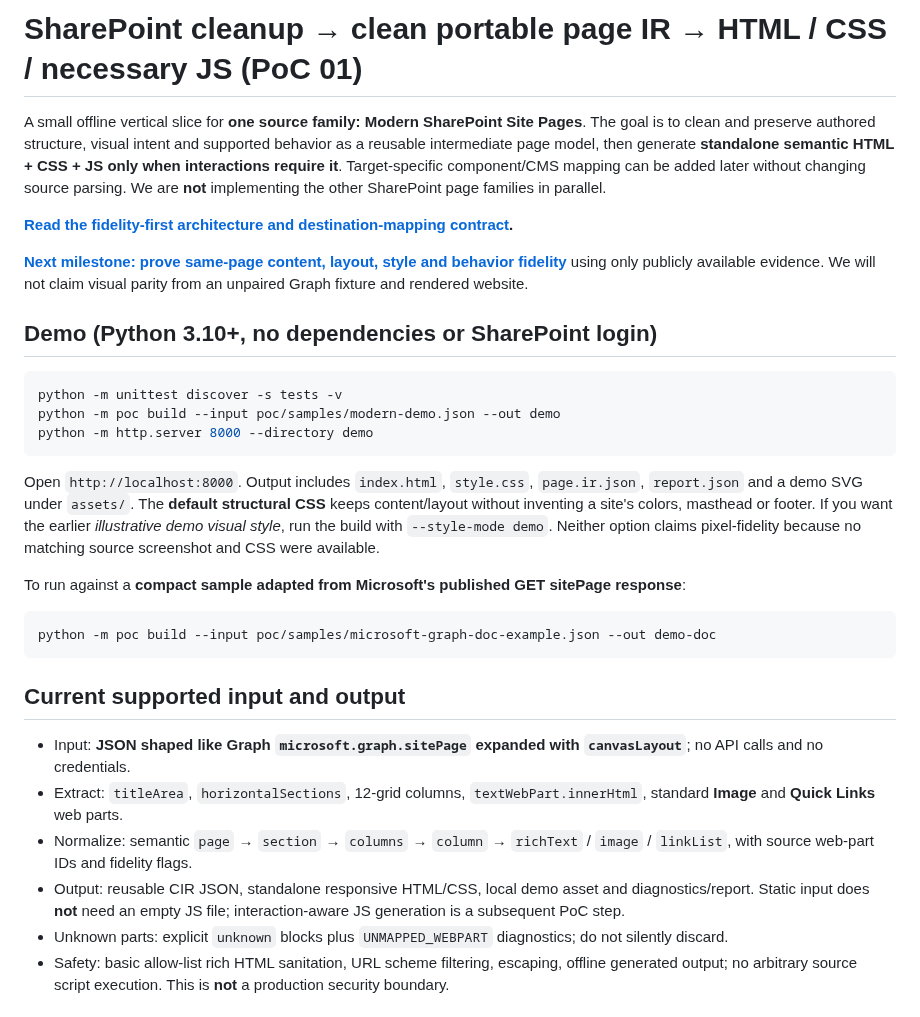
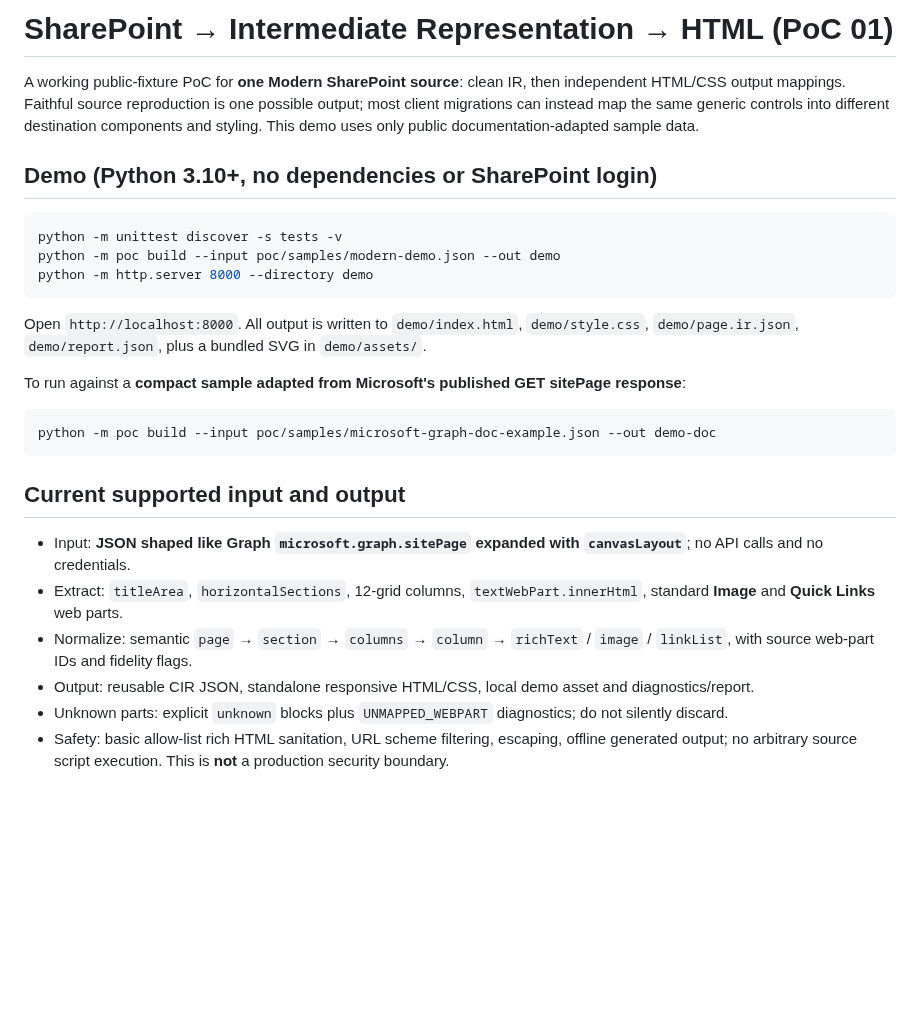
Before and after one commit to AncilBenny/SP_Migration_PoC, a Markdown page: README.md, the part around one of its changes. GitHub-like rendering; blank space fills up the shorter version.

````diff
--- a/README.md
+++ b/README.md
@@ -1,10 +1,6 @@
-# SharePoint cleanup → clean portable page IR → HTML / CSS / necessary JS (PoC 01)
+# SharePoint → Intermediate Representation → HTML (PoC 01)
 
-A small offline vertical slice for **one source family: Modern SharePoint Site Pages**. The goal is to clean and preserve authored structure, visual intent and supported behavior as a reusable intermediate page model, then generate **standalone semantic HTML + CSS + JS only when interactions require it**. Target-specific component/CMS mapping can be added later without changing source parsing. We are **not** implementing the other SharePoint page families in parallel.
-
-**[Read the fidelity-first architecture and destination-mapping contract](docs/architecture/03-fidelity-first-intermediate-and-mappings.md).**
-
-**[Next milestone: prove same-page content, layout, style and behavior fidelity](docs/roadmap/01-single-page-visual-fidelity-gate.md)** using only publicly available evidence. We will not claim visual parity from an unpaired Graph fixture and rendered website.
+A working public-fixture PoC for **one Modern SharePoint source**: clean IR, then independent HTML/CSS output mappings. Faithful source reproduction is one possible output; most client migrations can instead map the same generic controls into different destination components and styling. This demo uses only public documentation-adapted sample data.
 
 ## Demo (Python 3.10+, no dependencies or SharePoint login)
 
@@ -14,7 +10,7 @@ python -m poc build --input poc/samples/modern-demo.json --out demo
 python -m http.server 8000 --directory demo
 ```
 
-Open `http://localhost:8000`. Output includes `index.html`, `style.css`, `page.ir.json`, `report.json` and a demo SVG under `assets/`. The **default structural CSS** keeps content/layout without inventing a site's colors, masthead or footer. If you want the earlier *illustrative demo visual style*, run the build with `--style-mode demo`. Neither option claims pixel-fidelity because no matching source screenshot and CSS were available.
+Open `http://localhost:8000`. All output is written to `demo/index.html`, `demo/style.css`, `demo/page.ir.json`, `demo/report.json`, plus a bundled SVG in `demo/assets/`.
 
 To run against a **compact sample adapted from Microsoft's published GET sitePage response**:
 
@@ -27,7 +23,7 @@ python -m poc build --input poc/samples/microsoft-graph-doc-example.json --out d
 - Input: **JSON shaped like Graph `microsoft.graph.sitePage` expanded with `canvasLayout`**; no API calls and no credentials.
 - Extract: `titleArea`, `horizontalSections`, 12-grid columns, `textWebPart.innerHtml`, standard **Image** and **Quick Links** web parts.
 - Normalize: semantic `page` → `section` → `columns` → `column` → `richText` / `image` / `linkList`, with source web-part IDs and fidelity flags.
-- Output: reusable CIR JSON, standalone responsive HTML/CSS, local demo asset and diagnostics/report. Static input does **not** need an empty JS file; interaction-aware JS generation is a subsequent PoC step.
+- Output: reusable CIR JSON, standalone responsive HTML/CSS, local demo asset and diagnostics/report.
 - Unknown parts: explicit `unknown` blocks plus `UNMAPPED_WEBPART` diagnostics; do not silently discard.
 - Safety: basic allow-list rich HTML sanitation, URL scheme filtering, escaping, offline generated output; no arbitrary source script execution. This is **not** a production security boundary.
 
````
Also changed, not shown: other parts of README.md (+29 -21 lines).
